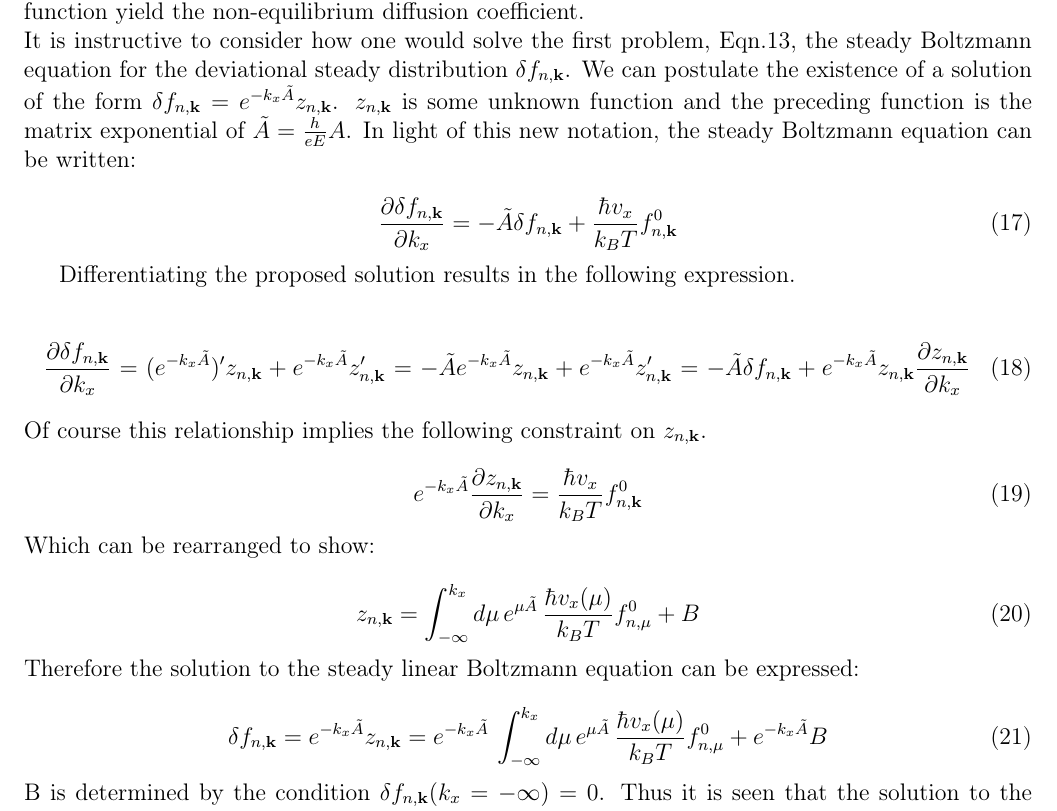
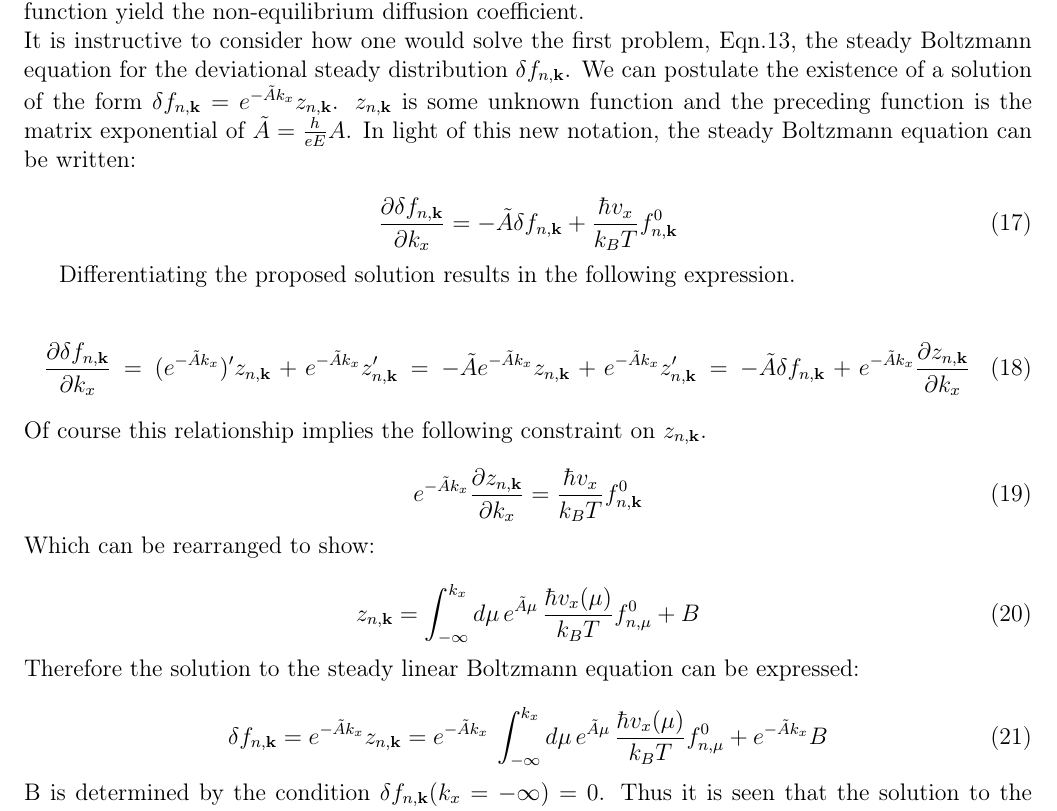
Before and after one commit to alexanderychoi/linear_boltzmann, a LaTeX paper (main.tex): part of page 3 of 3, cut so that both start at the same text. Compiled offline with pdfLaTeX.

Commit message:
Fixed some errors

```diff
--- a/main.tex
+++ b/main.tex
@@ -244,7 +244,7 @@ DFPT \sep hot-electron noise \sep semiconductor-amplifiers
 
 \noindent The appropriate initial condition is $g_{n,\mathbf{k}}(t=0) = (v_x - v_d) f_{n,\mathbf{k}}$. Sums over this effective distribution function yield the non-equilibrium diffusion coefficient.
 
-\noindent It is instructive to consider how one would solve the first problem, Eqn.\ref{steady}, the steady Boltzmann equation for the deviational steady distribution $\delta f_{n,\mathbf{k}}$. We can postulate the existence of a solution of the form $\delta f_{n,\mathbf{k}} = e^{-k_x \tilde{A}} z_{n,\mathbf{k}}$. $z_{n,\mathbf{k}}$ is some unknown function and the preceding function is the matrix exponential of $\tilde{A} = \frac{h}{eE} A$. In light of this new notation, the steady Boltzmann equation can be written:
+\noindent It is instructive to consider how one would solve the first problem, Eqn.\ref{steady}, the steady Boltzmann equation for the deviational steady distribution $\delta f_{n,\mathbf{k}}$. We can postulate the existence of a solution of the form $\delta f_{n,\mathbf{k}} = e^{- \tilde{A} k_x} z_{n,\mathbf{k}}$. $z_{n,\mathbf{k}}$ is some unknown function and the preceding function is the matrix exponential of $\tilde{A} = \frac{h}{eE} A$. In light of this new notation, the steady Boltzmann equation can be written:
 
 \begin{equation}
     \frac{\partial \delta f_{n,\mathbf{k}}}{\partial k_x} = -\tilde{A} \delta f_{n,\mathbf{k}} + \frac{\hbar v_x}{k_B T} f_{n,\mathbf{k}}^0
@@ -253,25 +253,25 @@ DFPT \sep hot-electron noise \sep semiconductor-amplifiers
 Differentiating the proposed solution results in the following expression.
 
 \begin{multline}
-    \frac{\partial \delta f_{n,\mathbf{k}}}{\partial k_x} = (e^{-k_x \tilde{A}})' z_{n,\mathbf{k}} + e^{-k_x \tilde{A}} z_{n,\mathbf{k}}' = -\tilde{A} e^{-k_x \tilde{A}} z_{n,\mathbf{k}} + e^{-k_x \tilde{A}} z_{n,\mathbf{k}}' = -\tilde{A} \delta f_{n,\mathbf{k}} + e^{-k_x \tilde{A}} z_{n,\mathbf{k}} \frac{\partial z_{n,\mathbf{k}}}{\partial k_x}
+    \frac{\partial \delta f_{n,\mathbf{k}}}{\partial k_x} = (e^{- \tilde{A} k_x})' z_{n,\mathbf{k}} + e^{- \tilde{A} k_x} z_{n,\mathbf{k}}' = -\tilde{A} e^{- \tilde{A} k_x} z_{n,\mathbf{k}} + e^{- \tilde{A} k_x} z_{n,\mathbf{k}}' = -\tilde{A} \delta f_{n,\mathbf{k}} + e^{- \tilde{A} k_x} \frac{\partial z_{n,\mathbf{k}}}{\partial k_x}
 \end{multline}
 
 \noindent Of course this relationship implies the following constraint on $z_{n,\mathbf{k}}$.
 
 \begin{equation}
-    e^{-k_x \tilde{A}} \frac{\partial z_{n,\mathbf{k}}}{\partial k_x} = \frac{\hbar v_x}{k_B T} f_{n,\mathbf{k}}^0
+    e^{- \tilde{A} k_x} \frac{\partial z_{n,\mathbf{k}}}{\partial k_x} = \frac{\hbar v_x}{k_B T} f_{n,\mathbf{k}}^0
 \end{equation}
 
 \noindent Which can be rearranged to show:
 
 \begin{equation}
-    z_{n,\mathbf{k}} = \int_{-\infty}^{k_x} d\mu \, e^{\mu \tilde{A}} \, \frac{\hbar v_x(\mu)}{k_B T} f_{n,\mu}^0 + B
+    z_{n,\mathbf{k}} = \int_{-\infty}^{k_x} d\mu \, e^{\tilde{A} \mu} \, \frac{\hbar v_x(\mu)}{k_B T} f_{n,\mu}^0 + B
 \end{equation}
 
 \noindent Therefore the solution to the steady linear Boltzmann equation can be expressed:
 
 \begin{equation}
-    \delta f_{n,\mathbf{k}} = e^{-k_x \tilde{A}} z_{n,\mathbf{k}} = e^{-k_x \tilde{A}} \,  \int_{-\infty}^{k_x} d\mu \, e^{\mu \tilde{A}} \, \frac{\hbar v_x(\mu)}{k_B T} f_{n,\mu}^0 + e^{-k_x \tilde{A}} B
+    \delta f_{n,\mathbf{k}} = e^{- \tilde{A} k_x} z_{n,\mathbf{k}} = e^{- \tilde{A} k_x} \,  \int_{-\infty}^{k_x} d\mu \, e^{\tilde{A} \mu} \, \frac{\hbar v_x(\mu)}{k_B T} f_{n,\mu}^0 + e^{- \tilde{A} k_x} B
 \end{equation}
 
 \noindent B is determined by the condition $\delta f_{n,\mathbf{k}}(k_x = -\infty) = 0$. Thus it is seen that the solution to the steady BKE can be obtained by taking the appropriate summations over the matrix exponential of the linear collision matrix. We need to look into efficient numerical methods for performing these summations. Basically its going to be efficient diagonalization to calculate the matrix exponential for sparse matrix, then efficient parallelized matrix product sums.
```
